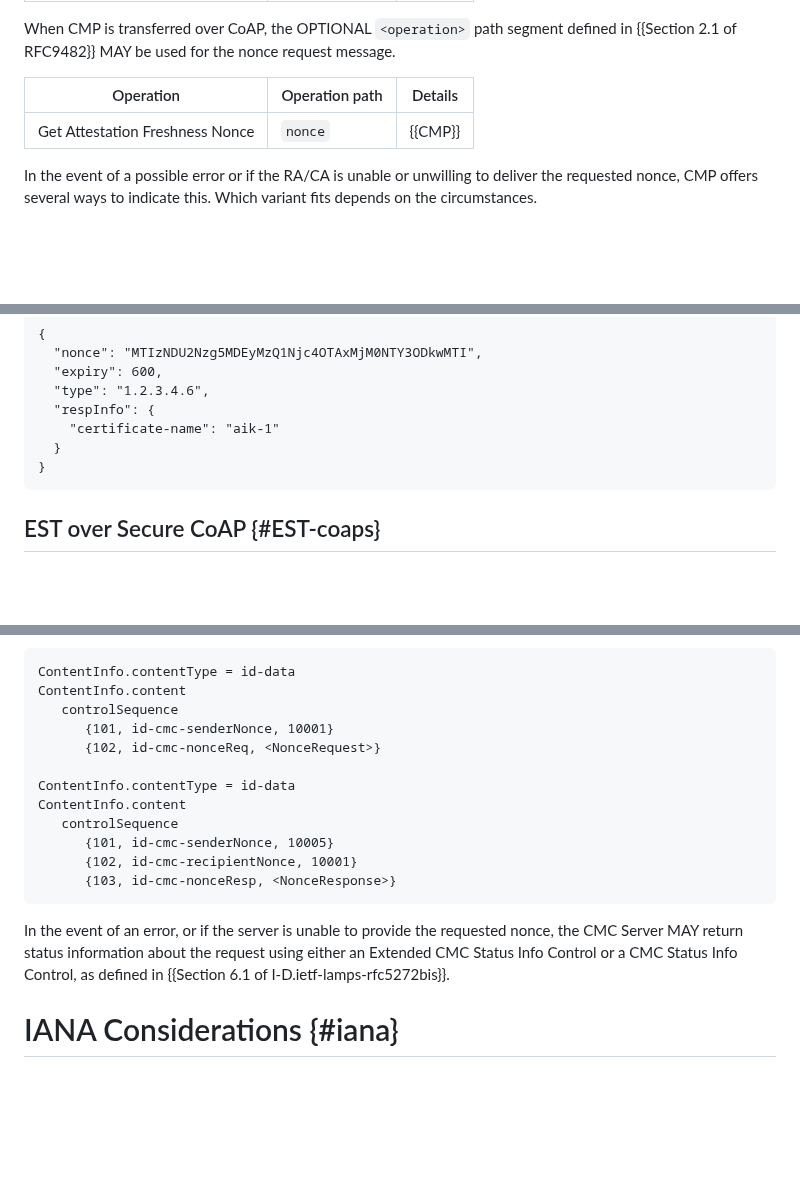
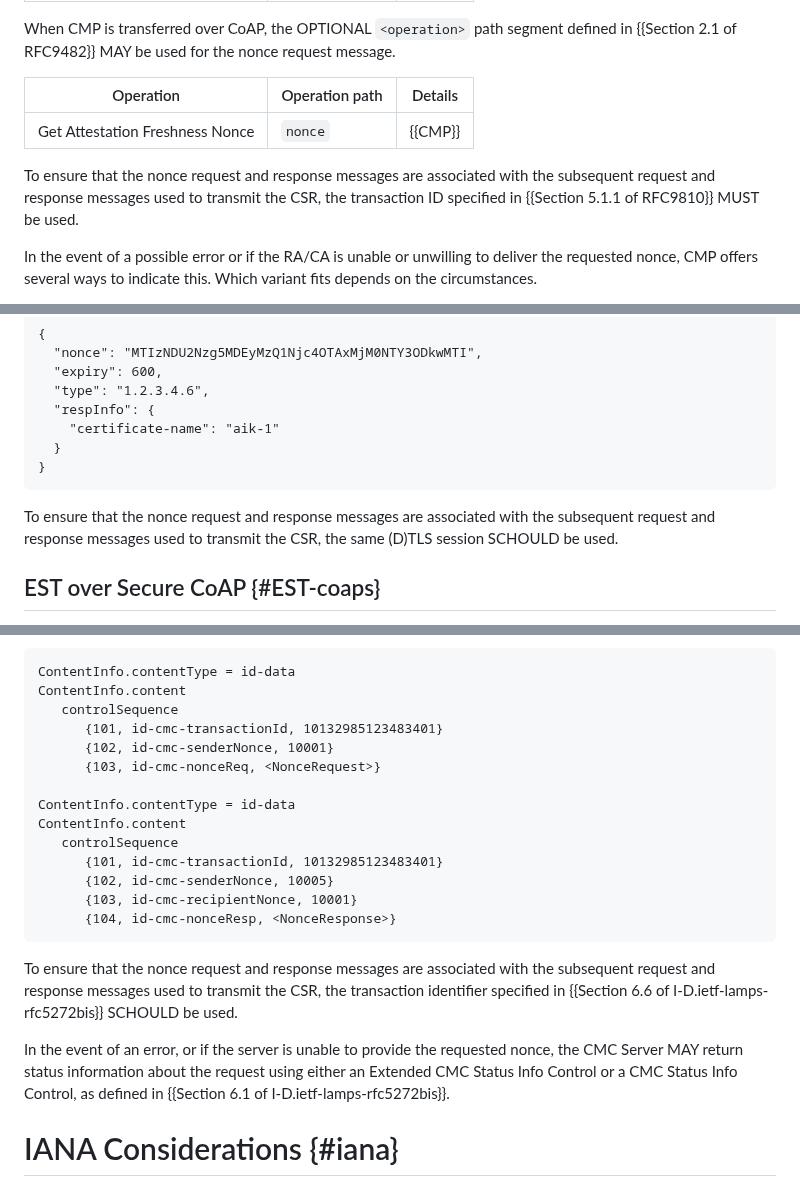
Before and after one commit to lamps-wg/lamps-attestation-freshness, a Markdown page: draft-ietf-lamps-attestation-freshness.md, 3 parts joined by grey strips. Drawn GitHub-style; blank space fills up the shorter version.

Commit message:
Added concrete requirments on transaction contnet to Sections 3-5

```diff
--- a/draft-ietf-lamps-attestation-freshness.md
+++ b/draft-ietf-lamps-attestation-freshness.md
@@ -461,6 +461,10 @@ defined in {{Section 2.1 of RFC9482}} MAY be used for the nonce request message.
 | --- | --- | --- |
 | Get Attestation Freshness Nonce | `nonce` | {{CMP}} |
 
+To ensure that the nonce request and response messages are associated with the subsequent
+request and response messages used to transmit the CSR, the transaction ID specified in
+{{Section 5.1.1 of RFC9810}} MUST be used.
+
 In the event of a possible error or if the RA/CA is unable or unwilling to deliver the
 requested nonce, CMP offers several ways to indicate this. Which variant fits depends
 on the circumstances.
@@ -576,6 +580,9 @@ Content-Type: application/est-attestation-freshness+json
 }
 ~~~
 
+To ensure that the nonce request and response messages are associated with the subsequent
+request and response messages used to transmit the CSR, the same (D)TLS session SCHOULD be used.
+
 ## EST over Secure CoAP {#EST-coaps}
 
 If the nonce request and nonce response message content is transferred via
@@ -644,18 +651,27 @@ The following example shows the nonce request and nonce response message content
 ContentInfo.contentType = id-data
 ContentInfo.content
    controlSequence
-      {101, id-cmc-senderNonce, 10001}
-      {102, id-cmc-nonceReq, <NonceRequest>}
+      {101, id-cmc-transactionId, 10132985123483401}
+      {102, id-cmc-senderNonce, 10001}
+      {103, id-cmc-nonceReq, <NonceRequest>}
 
 ContentInfo.contentType = id-data
 ContentInfo.content
    controlSequence
-      {101, id-cmc-senderNonce, 10005}
-      {102, id-cmc-recipientNonce, 10001}
-      {103, id-cmc-nonceResp, <NonceResponse>}
+      {101, id-cmc-transactionId, 10132985123483401}
+      {102, id-cmc-senderNonce, 10005}
+      {103, id-cmc-recipientNonce, 10001}
+      {104, id-cmc-nonceResp, <NonceResponse>}
 ~~~
 
-In the event of an error, or if the server is unable to provide the requested nonce, the CMC Server MAY return status information about the request using either an Extended CMC Status Info Control or a CMC Status Info Control, as defined in {{Section 6.1 of I-D.ietf-lamps-rfc5272bis}}.
+To ensure that the nonce request and response messages are associated with the subsequent
+request and response messages used to transmit the CSR, the transaction identifier specified in
+{{Section 6.6 of I-D.ietf-lamps-rfc5272bis}} SCHOULD be used.
+
+In the event of an error, or if the server is unable to provide the requested nonce,
+the CMC Server MAY return status information about the request using either an
+Extended CMC Status Info Control or a CMC Status Info Control, as defined in
+{{Section 6.1 of I-D.ietf-lamps-rfc5272bis}}.
 
 # IANA Considerations {#iana}
 
```
